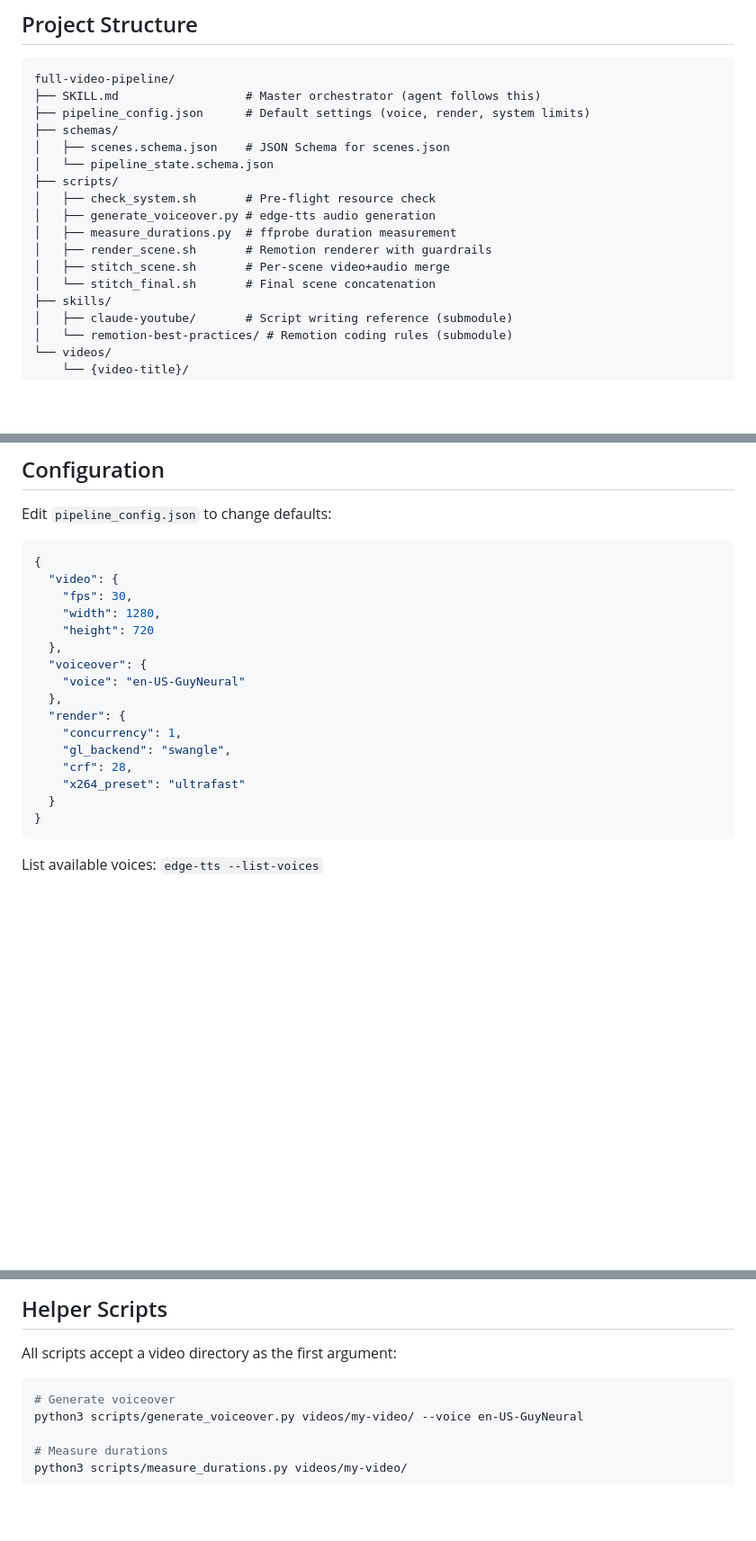
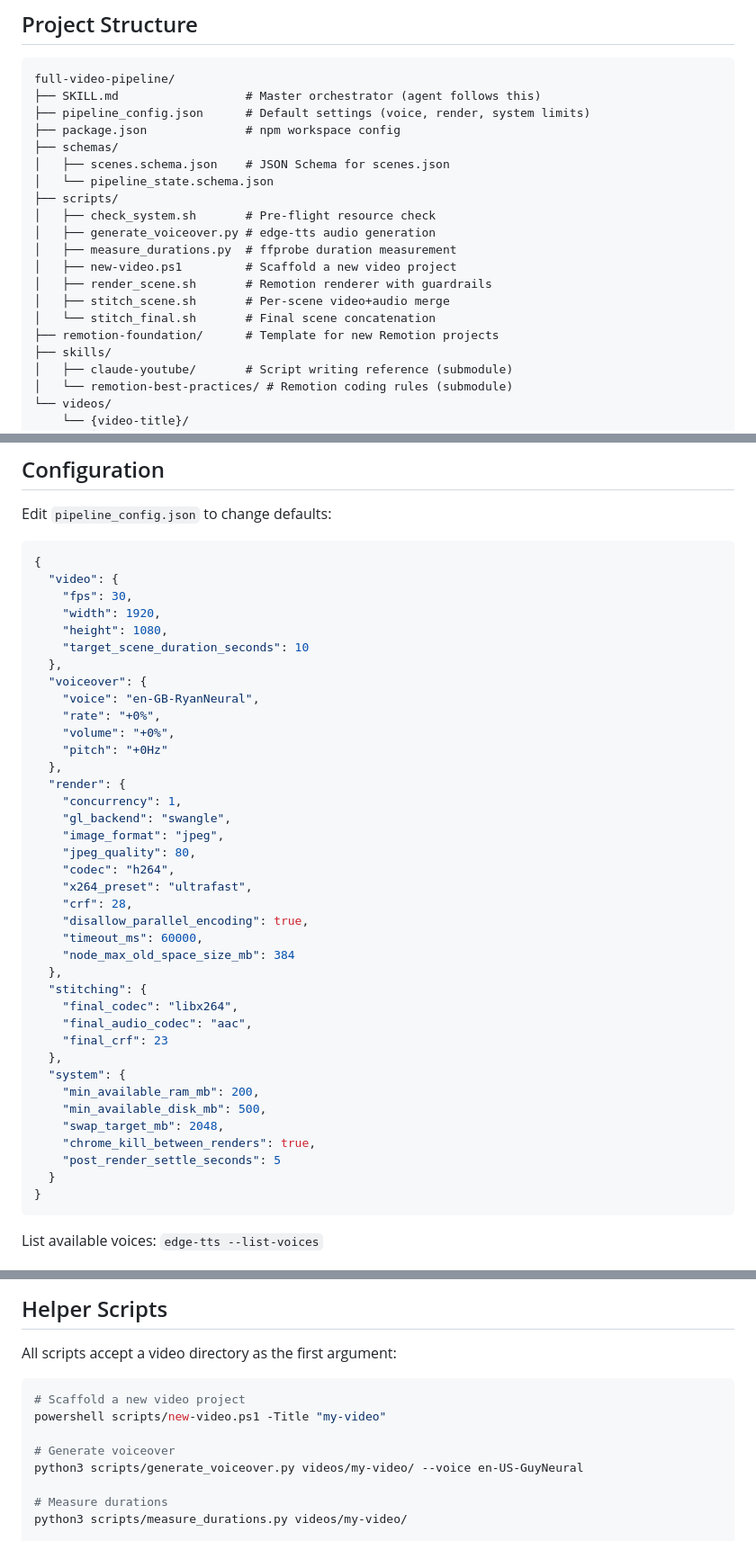
Before and after one commit to xLorenz/full-video-pipeline, a Markdown page: README.md, 3 parts joined by grey strips. Shown at 90% size. Drawn GitHub-style; blank space fills up the shorter version.

Commit message:
docs: sync README and SKILL.md with actual project state
- Update config example to match pipeline_config.json (1920x1080, en-GB-RyanNeural, all missing fields)
- Add remotion-foundation/, new-video.ps1, package.json to project structure
- Document new-video.ps1 in helper scripts
- Fix STEP 8a to use new-video.ps1 instead of npx create-video
- Fix STEP 8b rules list (audio.md -> voiceover.md, add compositions/effects)

````diff
--- a/README.md
+++ b/README.md
@@ -46,6 +46,7 @@ bash scripts/check_system.sh
 full-video-pipeline/
 ├── SKILL.md                  # Master orchestrator (agent follows this)
 ├── pipeline_config.json      # Default settings (voice, render, system limits)
+├── package.json              # npm workspace config
 ├── schemas/
 │   ├── scenes.schema.json    # JSON Schema for scenes.json
 │   └── pipeline_state.schema.json
@@ -53,9 +54,11 @@ full-video-pipeline/
 │   ├── check_system.sh       # Pre-flight resource check
 │   ├── generate_voiceover.py # edge-tts audio generation
 │   ├── measure_durations.py  # ffprobe duration measurement
+│   ├── new-video.ps1         # Scaffold a new video project
 │   ├── render_scene.sh       # Remotion renderer with guardrails
 │   ├── stitch_scene.sh       # Per-scene video+audio merge
 │   └── stitch_final.sh       # Final scene concatenation
+├── remotion-foundation/      # Template for new Remotion projects
 ├── skills/
 │   ├── claude-youtube/       # Script writing reference (submodule)
 │   └── remotion-best-practices/ # Remotion coding rules (submodule)
@@ -82,17 +85,39 @@ Edit `pipeline_config.json` to change defaults:
 {
   "video": {
     "fps": 30,
-    "width": 1280,
-    "height": 720
+    "width": 1920,
+    "height": 1080,
+    "target_scene_duration_seconds": 10
   },
   "voiceover": {
-    "voice": "en-US-GuyNeural"
+    "voice": "en-GB-RyanNeural",
+    "rate": "+0%",
+    "volume": "+0%",
+    "pitch": "+0Hz"
   },
   "render": {
     "concurrency": 1,
     "gl_backend": "swangle",
+    "image_format": "jpeg",
+    "jpeg_quality": 80,
+    "codec": "h264",
+    "x264_preset": "ultrafast",
     "crf": 28,
-    "x264_preset": "ultrafast"
+    "disallow_parallel_encoding": true,
+    "timeout_ms": 60000,
+    "node_max_old_space_size_mb": 384
+  },
+  "stitching": {
+    "final_codec": "libx264",
+    "final_audio_codec": "aac",
+    "final_crf": 23
+  },
+  "system": {
+    "min_available_ram_mb": 200,
+    "min_available_disk_mb": 500,
+    "swap_target_mb": 2048,
+    "chrome_kill_between_renders": true,
+    "post_render_settle_seconds": 5
   }
 }
 ```
@@ -140,6 +165,9 @@ The agent uses its existing tools (read, write, bash, web search) — no special
 All scripts accept a video directory as the first argument:
 
 ```bash
+# Scaffold a new video project
+powershell scripts/new-video.ps1 -Title "my-video"
+
 # Generate voiceover
 python3 scripts/generate_voiceover.py videos/my-video/ --voice en-US-GuyNeural
 
````
Also changed, not shown: SKILL.md (+8 -4 lines).
